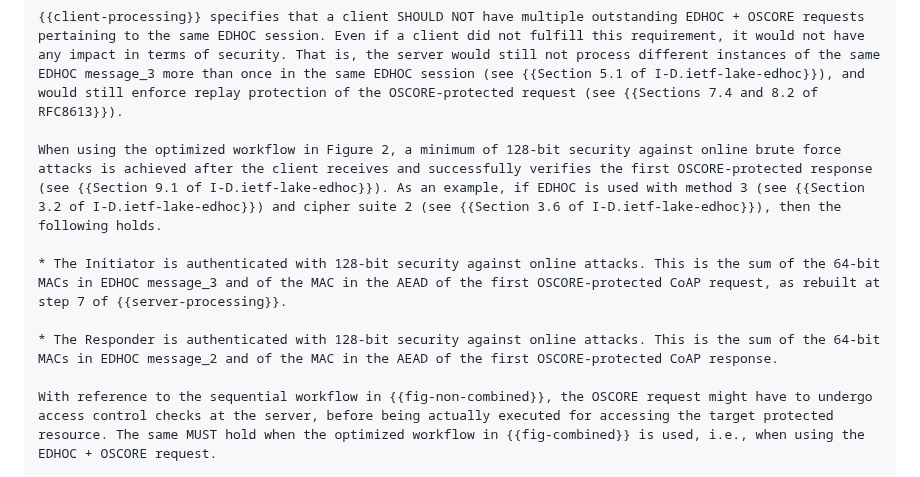
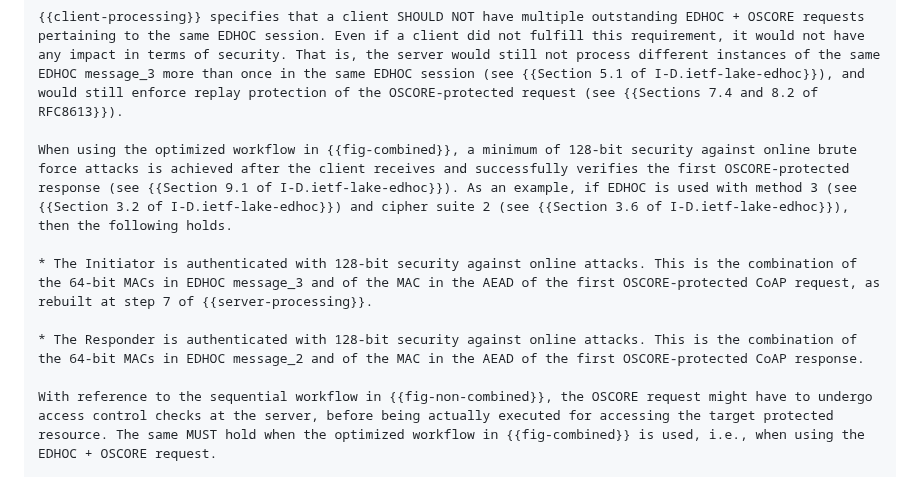
Before and after one commit to core-wg/oscore-edhoc, a Markdown page: draft-ietf-core-oscore-edhoc.md, the part around the change. Rendered like a GitHub page.

Commit message:
Changed "sum" to "combination" of MACs

```diff
--- a/draft-ietf-core-oscore-edhoc.md
+++ b/draft-ietf-core-oscore-edhoc.md
@@ -487,11 +487,11 @@ The same security considerations from OSCORE {{RFC8613}} and EDHOC {{I-D.ietf-la
 
 {{client-processing}} specifies that a client SHOULD NOT have multiple outstanding EDHOC + OSCORE requests pertaining to the same EDHOC session. Even if a client did not fulfill this requirement, it would not have any impact in terms of security. That is, the server would still not process different instances of the same EDHOC message_3 more than once in the same EDHOC session (see {{Section 5.1 of I-D.ietf-lake-edhoc}}), and would still enforce replay protection of the OSCORE-protected request (see {{Sections 7.4 and 8.2 of RFC8613}}).
 
-When using the optimized workflow in Figure 2, a minimum of 128-bit security against online brute force attacks is achieved after the client receives and successfully verifies the first OSCORE-protected response (see {{Section 9.1 of I-D.ietf-lake-edhoc}}). As an example, if EDHOC is used with method 3 (see {{Section 3.2 of I-D.ietf-lake-edhoc}}) and cipher suite 2 (see {{Section 3.6 of I-D.ietf-lake-edhoc}}), then the following holds.
+When using the optimized workflow in {{fig-combined}}, a minimum of 128-bit security against online brute force attacks is achieved after the client receives and successfully verifies the first OSCORE-protected response (see {{Section 9.1 of I-D.ietf-lake-edhoc}}). As an example, if EDHOC is used with method 3 (see {{Section 3.2 of I-D.ietf-lake-edhoc}}) and cipher suite 2 (see {{Section 3.6 of I-D.ietf-lake-edhoc}}), then the following holds.
 
-* The Initiator is authenticated with 128-bit security against online attacks. This is the sum of the 64-bit MACs in EDHOC message_3 and of the MAC in the AEAD of the first OSCORE-protected CoAP request, as rebuilt at step 7 of {{server-processing}}.
+* The Initiator is authenticated with 128-bit security against online attacks. This is the combination of the 64-bit MACs in EDHOC message_3 and of the MAC in the AEAD of the first OSCORE-protected CoAP request, as rebuilt at step 7 of {{server-processing}}.
 
-* The Responder is authenticated with 128-bit security against online attacks. This is the sum of the 64-bit MACs in EDHOC message_2 and of the MAC in the AEAD of the first OSCORE-protected CoAP response.
+* The Responder is authenticated with 128-bit security against online attacks. This is the combination of the 64-bit MACs in EDHOC message_2 and of the MAC in the AEAD of the first OSCORE-protected CoAP response.
 
 With reference to the sequential workflow in {{fig-non-combined}}, the OSCORE request might have to undergo access control checks at the server, before being actually executed for accessing the target protected resource. The same MUST hold when the optimized workflow in {{fig-combined}} is used, i.e., when using the EDHOC + OSCORE request.
 
```
